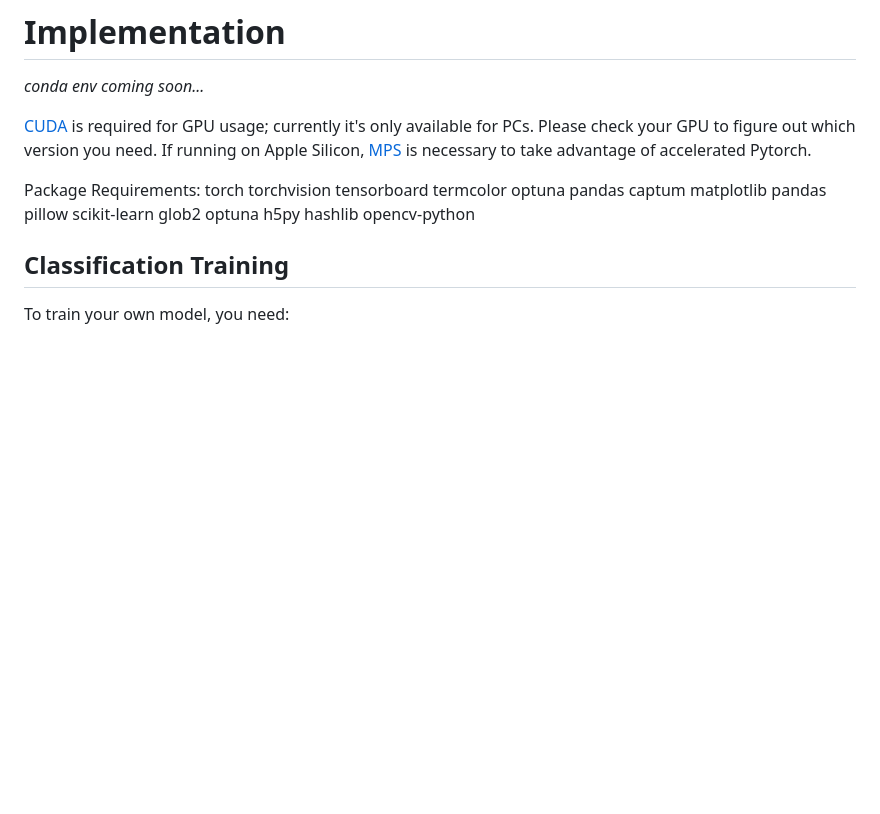
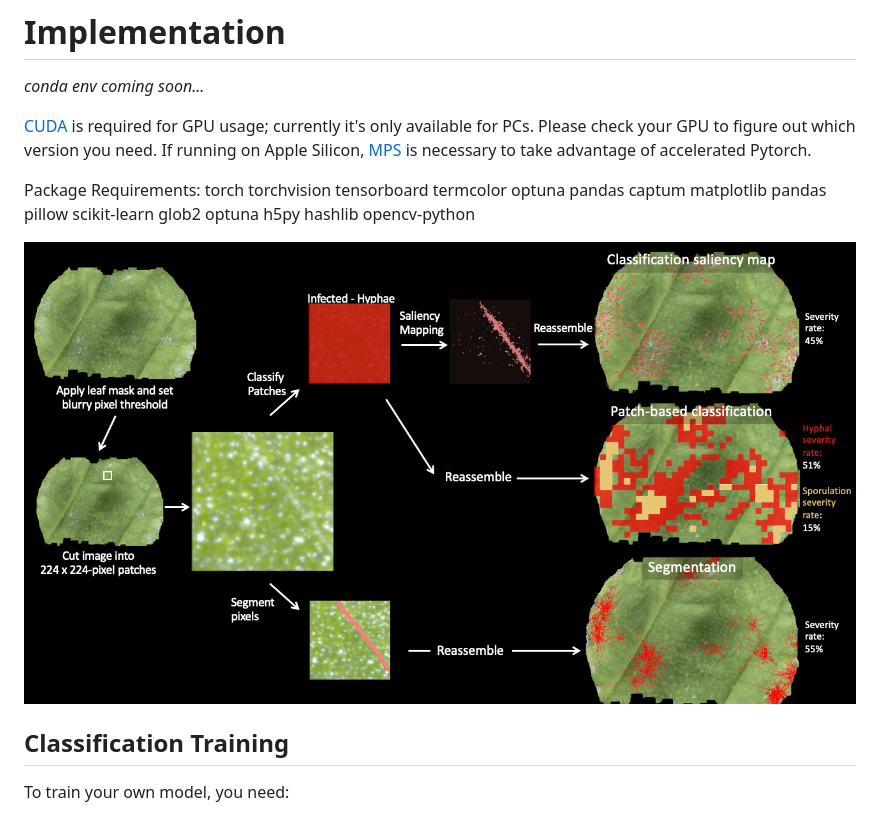
Before and after one commit to mswiseman/mildewVision, a Markdown page: README.md, the part around the change. GitHub-like rendering; blank space fills up the shorter version.

```diff
--- a/README.md
+++ b/README.md
@@ -30,6 +30,8 @@ Overview of the training and inference process: <br>
 Package Requirements:
 torch torchvision tensorboard termcolor optuna pandas captum matplotlib pandas pillow scikit-learn glob2 optuna h5py hashlib opencv-python
 
+![overview part 2](https://github.com/mswiseman/mildewVision/blob/main/aps2023_visuals/overview.png)
+
 ## Classification Training
 To train your own model, you need:
 
```
